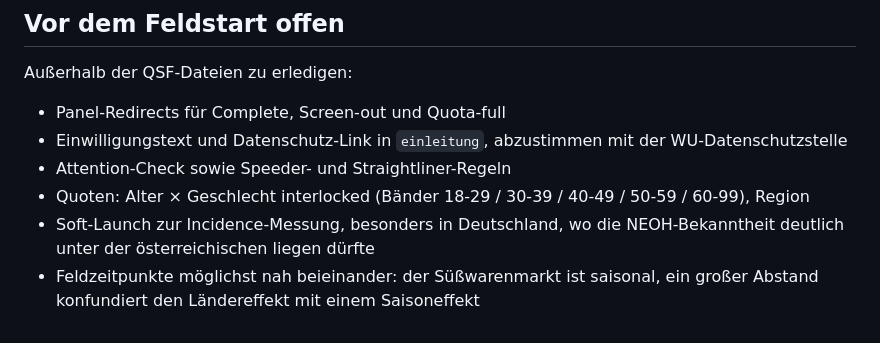
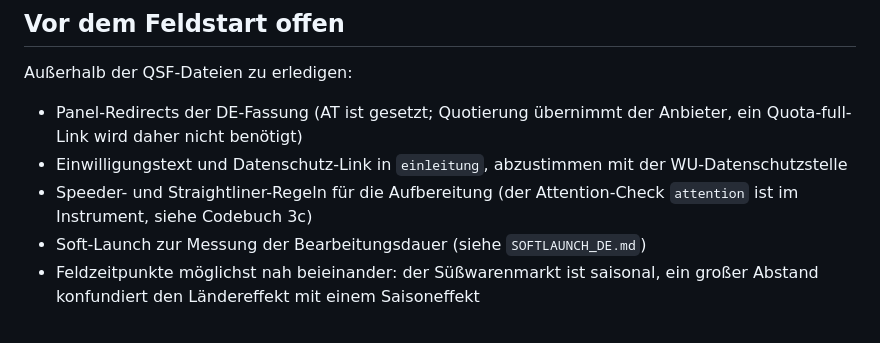
Before and after one commit to arnefloh-wu/NEOH, a Markdown page: README.md, the part around the change. Drawn GitHub-style.

```diff
--- a/README.md
+++ b/README.md
@@ -79,12 +79,12 @@ gebildet werden (NEOH ist Exportcode **13**, nicht 14).
 
 Außerhalb der QSF-Dateien zu erledigen:
 
-- Panel-Redirects für Complete, Screen-out und Quota-full
+- Panel-Redirects der DE-Fassung (AT ist gesetzt; Quotierung übernimmt der Anbieter,
+  ein Quota-full-Link wird daher nicht benötigt)
 - Einwilligungstext und Datenschutz-Link in `einleitung`, abzustimmen mit der
   WU-Datenschutzstelle
-- Attention-Check sowie Speeder- und Straightliner-Regeln
-- Quoten: Alter × Geschlecht interlocked (Bänder 18-29 / 30-39 / 40-49 / 50-59 / 60-99), Region
-- Soft-Launch zur Incidence-Messung, besonders in Deutschland, wo die
-  NEOH-Bekanntheit deutlich unter der österreichischen liegen dürfte
+- Speeder- und Straightliner-Regeln für die Aufbereitung (der Attention-Check
+  `attention` ist im Instrument, siehe Codebuch 3c)
+- Soft-Launch zur Messung der Bearbeitungsdauer (siehe `SOFTLAUNCH_DE.md`)
 - Feldzeitpunkte möglichst nah beieinander: der Süßwarenmarkt ist saisonal, ein
   großer Abstand konfundiert den Ländereffekt mit einem Saisoneffekt
```
Also changed, not shown: CODEBOOK_AT_DE.md (+23 -10 lines), SOFTLAUNCH_DE.md (+15 -0 lines).
